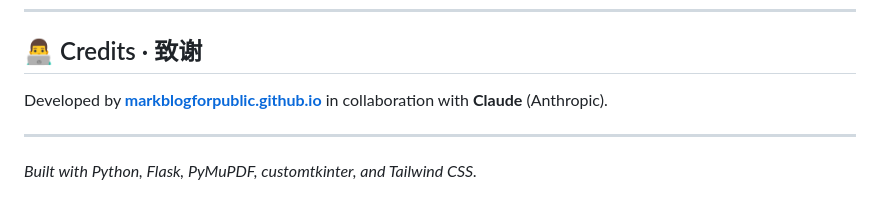
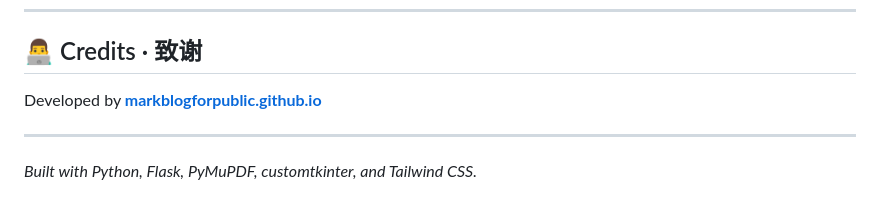
Before and after one commit to markblogforpublic/IdentifySKU, a Markdown page: README.md, the part around the change. GitHub-like rendering.

Commit message:
Update credits section in README
Removed mention of collaboration with Claude.

```diff
--- a/README.md
+++ b/README.md
@@ -199,7 +199,7 @@ If your label format differs, you may need to modify the parsing logic in `main.
 
 ## 👨‍💻 Credits · 致谢
 
-Developed by **[markblogforpublic.github.io](https://markblogforpublic.github.io)** in collaboration with **Claude** (Anthropic).
+Developed by **[markblogforpublic.github.io](https://markblogforpublic.github.io)**
 
 ---
 
```
